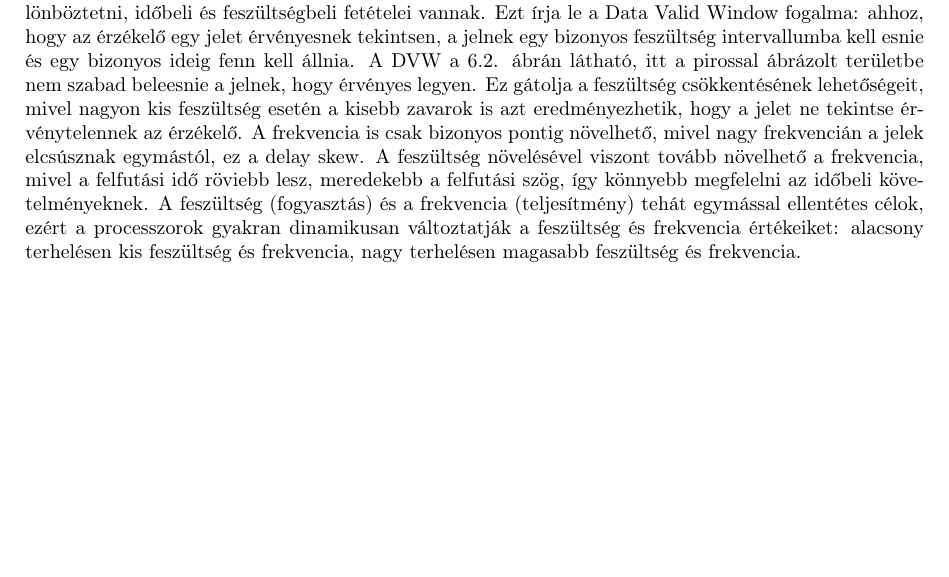
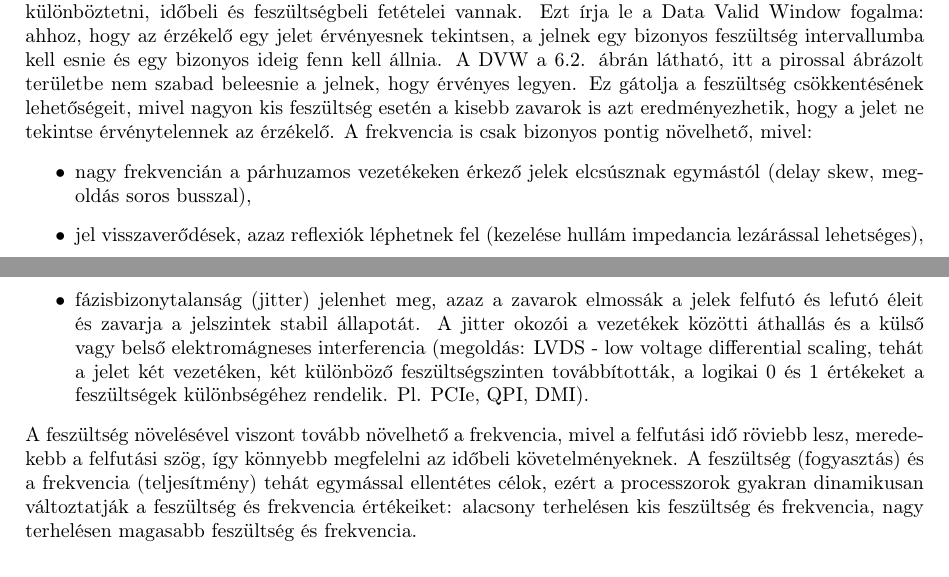
Before and after one commit to ptrsimon/uni_notes, a LaTeX thesis (archi2/main.tex, which reads archi2/chap6/chap6.tex): part of page 43 of 46 before the commit and two parts of pages 43 and 44 of 46 after it, the two joined at a grey line, cut so that both start at the same text, the shorter picture padded with empty space. Compiled offline with pdfLaTeX.

Commit message:
Finish chapter 6

```diff
--- a/archi2/chap6/chap6.tex
+++ b/archi2/chap6/chap6.tex
@@ -118,7 +118,12 @@ A buszokon logikai 1-esek és 0-k közlekednek. Annak, hogy az érzékelők ezek
 Ezt írja le a Data Valid Window fogalma: ahhoz, hogy az érzékelő egy jelet érvényesnek tekintsen, a jelnek egy bizonyos feszültség intervallumba kell esnie és egy bizonyos ideig fenn kell állnia.
 A DVW a \ref{fig:dvw}. ábrán látható, itt a pirossal ábrázolt területbe nem szabad beleesnie a jelnek, hogy érvényes legyen.
 Ez gátolja a feszültség csökkentésének lehetőségeit, mivel nagyon kis feszültség esetén a kisebb zavarok is azt eredményezhetik, hogy a jelet ne tekintse érvénytelennek az érzékelő.
-A frekvencia is csak bizonyos pontig növelhető, mivel nagy frekvencián a jelek elcsúsznak egymástól, ez a delay skew.
+A frekvencia is csak bizonyos pontig növelhető, mivel:
+\begin{itemize}
+    \item nagy frekvencián a párhuzamos vezetékeken érkező jelek elcsúsznak egymástól (delay skew, megoldás soros busszal),
+    \item jel visszaverődések, azaz reflexiók léphetnek fel (kezelése hullám impedancia lezárással lehetséges),
+    \item fázisbizonytalanság (jitter) jelenhet meg, azaz a zavarok elmossák a jelek felfutó és lefutó éleit és zavarja a jelszintek stabil állapotát. A jitter okozói a vezetékek közötti áthallás és a külső vagy belső elektromágneses interferencia (megoldás: LVDS - low voltage differential scaling, tehát a jelet két vezetéken, két különböző feszültségszinten továbbították, a logikai 0 és 1 értékeket a feszültségek különbségéhez rendelik. Pl. PCIe, QPI, DMI).
+\end{itemize}
 A feszültség növelésével viszont tovább növelhető a frekvencia, mivel a felfutási idő röviebb lesz, meredekebb a felfutási szög, így könnyebb megfelelni az időbeli követelményeknek.
 A feszültség (fogyasztás) és a frekvencia (teljesítmény) tehát egymással ellentétes célok, ezért a processzorok gyakran dinamikusan változtatják a feszültség és frekvencia értékeiket: alacsony terhelésen kis feszültség és frekvencia, nagy terhelésen magasabb feszültség és frekvencia.
 \begin{figure}[H]
```
